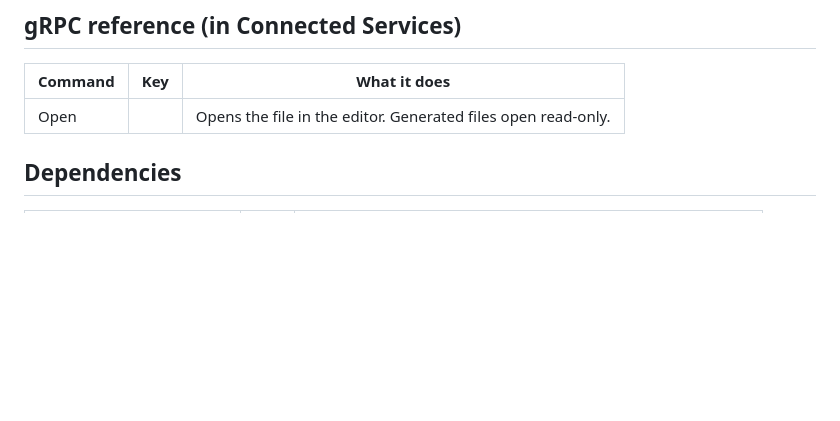
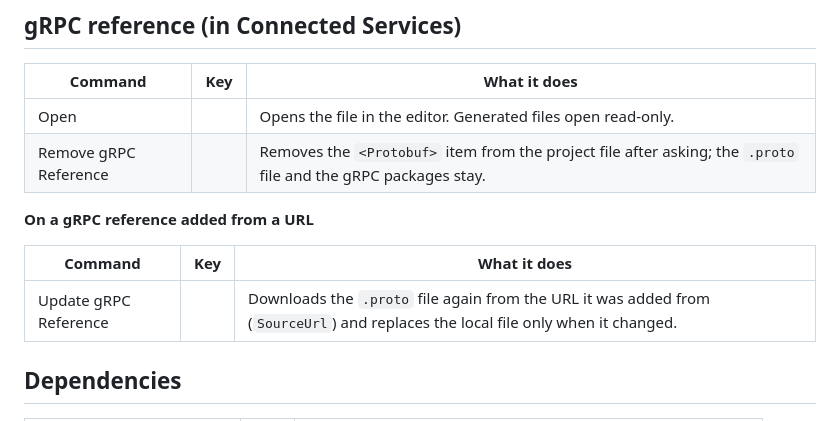
Before and after one commit to hempe/vscode-dot-studio, a Markdown page: docs/context-menus.md, the part around the change. Rendered like a GitHub page; blank space fills up the shorter version.

```diff
--- a/docs/context-menus.md
+++ b/docs/context-menus.md
@@ -223,6 +223,13 @@ What each right-click menu of the Solution Explorer offers, by node. Keys work w
 | Command | Key | What it does |
 |---|---|---|
 | Open |  | Opens the file in the editor. Generated files open read-only. |
+| Remove gRPC Reference |  | Removes the `<Protobuf>` item from the project file after asking; the `.proto` file and the gRPC packages stay. |
+
+**On a gRPC reference added from a URL**
+
+| Command | Key | What it does |
+|---|---|---|
+| Update gRPC Reference |  | Downloads the `.proto` file again from the URL it was added from (`SourceUrl`) and replaces the local file only when it changed. |
 
 ## Dependencies
 
```
Also changed, not shown: docs/connected-services.md (+8 -0 lines), docs/manual-testing.md (+1 -0 lines), docs/images/grpc.gif (added), 8 other files.
